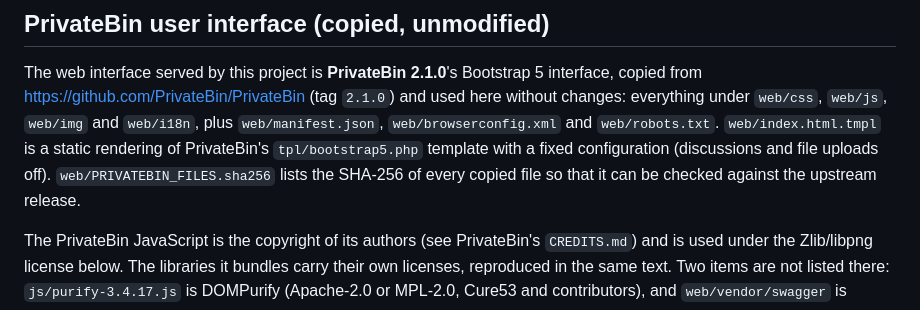
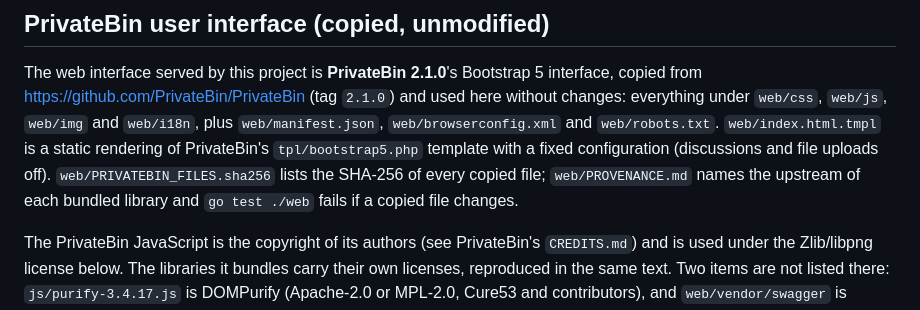
Before and after one commit to venkatvghub/privatebin-go, a Markdown page: THIRD_PARTY_NOTICES.md, the part around the change. GitHub-like rendering.

```diff
--- a/THIRD_PARTY_NOTICES.md
+++ b/THIRD_PARTY_NOTICES.md
@@ -7,7 +7,7 @@ https://github.com/PrivateBin/PrivateBin (tag `2.1.0`) and used here without cha
 `web/css`, `web/js`, `web/img` and `web/i18n`, plus `web/manifest.json`, `web/browserconfig.xml` and
 `web/robots.txt`. `web/index.html.tmpl` is a static rendering of PrivateBin's `tpl/bootstrap5.php`
 template with a fixed configuration (discussions and file uploads off). `web/PRIVATEBIN_FILES.sha256`
-lists the SHA-256 of every copied file so that it can be checked against the upstream release.
+lists the SHA-256 of every copied file; `web/PROVENANCE.md` names the upstream of each bundled library and `go test ./web` fails if a copied file changes.
 
 The PrivateBin JavaScript is the copyright of its authors (see PrivateBin's `CREDITS.md`) and is used
 under the Zlib/libpng license below. The libraries it bundles carry their own licenses, reproduced in
```
Also changed, not shown: README.md (+1 -1 lines).
